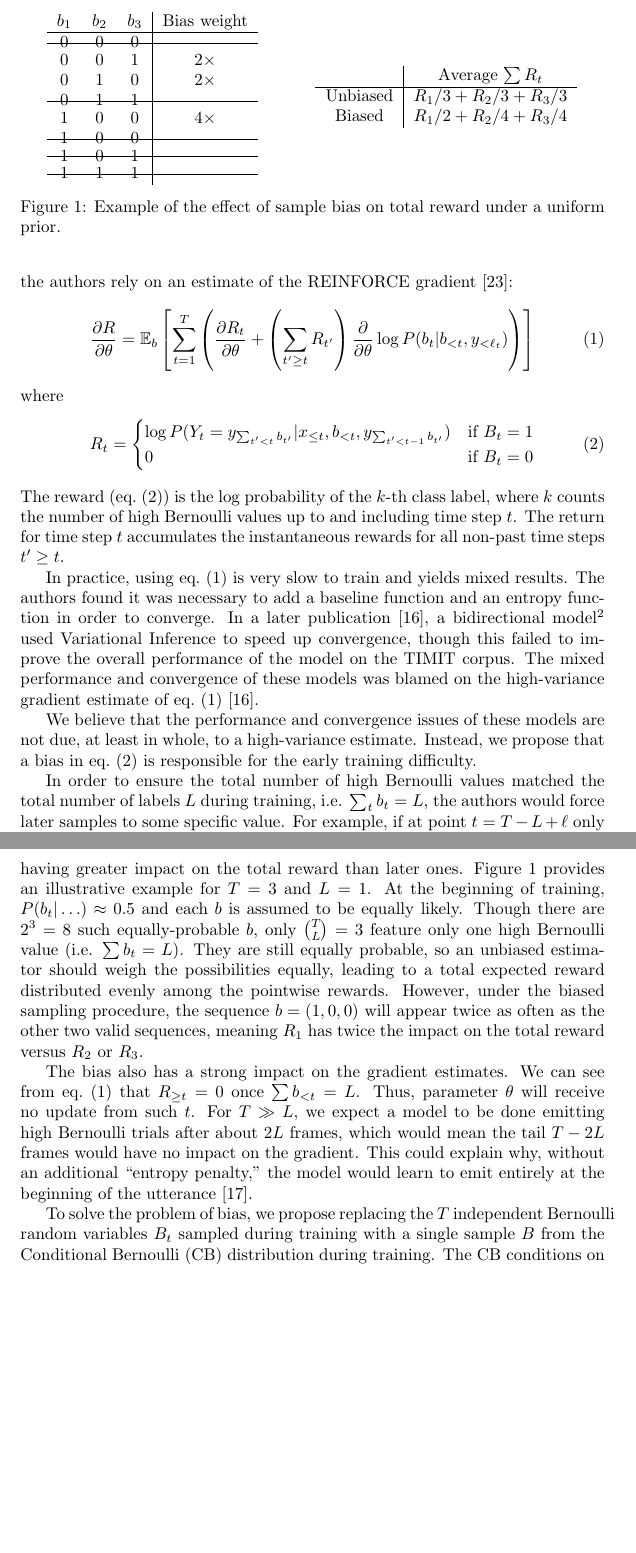
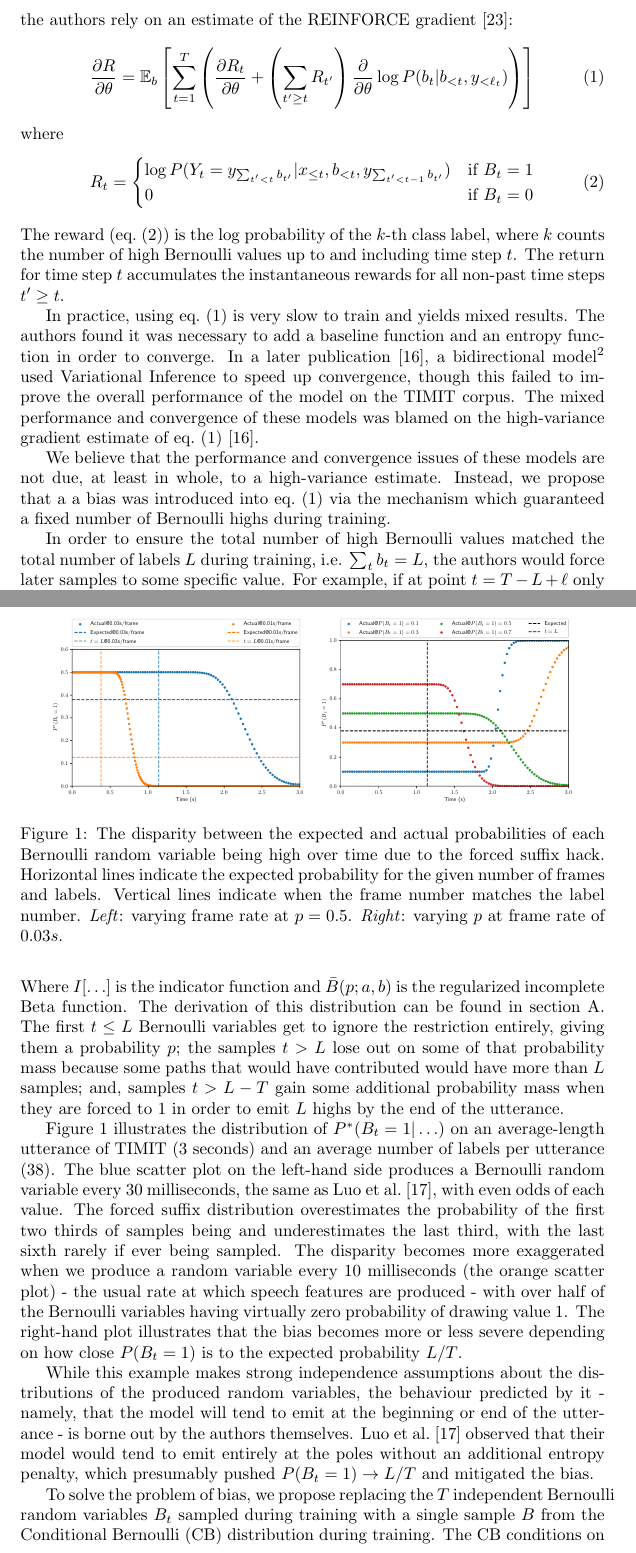
Before and after one commit to sdrobert/conditional-bernoulli, a LaTeX document (tex/conditional-bernoulli.tex): two parts of pages 2 and 3 of 33 before the commit and two parts of pages 2 and 3 of 34 after it, joined at a grey line, cut at the place of the change, the shorter picture padded with empty space. Compiled offline with pdfLaTeX.

Commit message:
Updated motivations.

```diff
--- a/tex/conditional-bernoulli.tex
+++ b/tex/conditional-bernoulli.tex
@@ -104,7 +104,8 @@ gradient estimate of \cref{eq:luo_reinforce}
 
 We believe that the performance and convergence issues of these models are not
 due, at least in whole, to a high-variance estimate. Instead, we propose that a
-bias in \cref{eq:luo_reward} is responsible for the early training difficulty.
+a bias was introduced into \cref{eq:luo_reinforce} via the mechanism which
+guaranteed a fixed number of Bernoulli highs during training.
 
 In order to ensure the total number of high Bernoulli values matched the total
 number of labels $L$ during training, i.e. $\sum_t b_t = L$, the authors would
@@ -115,60 +171,64 @@ Likewise, if $L$ samples emitted before $t$, $B_t = 0$.
+Where $I[\ldots]$ is the indicator function and $\bar{B}(p; a, b)$ is the
+regularized incomplete Beta function. The derivation of this distribution can
+be found in \cref{sec:suffix}. The first $t \leq L$ Bernoulli variables
+get to ignore the restriction entirely, giving them a probability $p$; the
+samples $t > L$ lose out on some of that probability mass because some paths
+that would have contributed would have more than $L$ samples; and, samples
+$t > L - T$ gain some additional probability mass when they are forced to $1$
+in order to emit $L$ highs by the end of the utterance.
+
 \begin{figure}
-    \centering
-    \begin{minipage}{.45\textwidth}
-        \begin{tabular}{c c c | c}
-            $b_1$ & $b_2$ & $b_3$ & Bias weight \\
-            \hline
-            0 & 0 & 0 & \\[-1.5ex]
-            \hline\noalign{\vspace{\dimexpr 1.5ex-\doublerulesep}}
-            0 & 0 & 1 & $2 \times$ \\
-            0 & 1 & 0 & $2 \times$ \\
-            0 & 1 & 1 & \\[-1.5ex]
-            \hline\noalign{\vspace{\dimexpr 1.5ex-\doublerulesep}}
-            1 & 0 & 0 & $4 \times$ \\
-            1 & 0 & 0 & \\[-1.5ex]
-            \hline\noalign{\vspace{\dimexpr 1.5ex-\doublerulesep}}
-            1 & 0 & 1 & \\[-1.5ex]
-            \hline\noalign{\vspace{\dimexpr 1.5ex-\doublerulesep}}
-            1 & 1 & 1 & \\[-1.5ex]
-            \hline\noalign{\vspace{\dimexpr 1.5ex-\doublerulesep}}
-        \end{tabular}
-    \end{minipage}
-    \begin{minipage}{.45\textwidth}
-        \begin{tabular}{c | c}
-                        & Average $\sum R_t$ \\
-            \hline
-            Unbiased    & $R_1 / 3 + R_2 / 3 + R_3 / 3$ \\
-            Biased      & $R_1 / 2 + R_2 / 4 + R_3 / 4$
-        \end{tabular}
-    \end{minipage}
-    \caption{
-        Example of the effect of sample bias on total reward under a uniform
-        prior.}
-    \label{fig:bias}
+\centering
+\begin{minipage}{0.45\textwidth}
+    \includegraphics[width=\textwidth]{fs_compare_fs.pdf}
+\end{minipage}
+\begin{minipage}{0.45\textwidth}
+    \includegraphics[width=\textwidth]{fs_compare_ps.pdf}
+\end{minipage}
+\caption{
+%
+    The disparity between the expected and actual probabilities of each
+    Bernoulli random variable being high over time due to the forced suffix
+    hack. Horizontal lines indicate the expected probability for the given
+    number of frames and labels. Vertical lines indicate when the frame number
+    matches the label number. \emph{Left}: varying frame rate at $p = 0.5$.
+    \emph{Right}: varying $p$ at frame rate of $0.03s$.
+%
+} \label{fig:bias}
 \end{figure}
 
-Though this bias appears harmless at first, it has great ramifications for the
-estimator early on during training. In short, the bias leads to earlier samples
-having greater impact on the total reward than later ones. \Cref{fig:bias}
-provides an illustrative example for $T = 3$ and $L = 1$. At the beginning of
-training, $P(b_t|\ldots) \approx 0.5$ and each $b$ is assumed to be equally
-likely. Though there are $2^3 = 8$ such equally-probable $b$, only
-$\binom{T}{L} = 3$ feature only one high Bernoulli value (i.e. $\sum b_t = L$).
-They are still equally probable, so an unbiased estimator should weigh the
-possibilities equally, leading to a total expected reward distributed evenly
-among the pointwise rewards. However, under the biased sampling procedure, the
-sequence $b = (1, 0, 0)$ will appear twice as often as the other two valid
-sequences, meaning $R_1$ has twice the impact on the total reward versus $R_2$
-or $R_3$.
-
-The bias also has a strong impact on the gradient estimates. We can see from
-\cref{eq:luo_reinforce} that $R_{\geq t} = 0$ once $\sum b_{<t} = L$. Thus,
-parameter $\theta$ will receive no update from such $t$. For $T \gg L$, we
-expect a model to be done emitting high Bernoulli trials after about $2L$
-frames, which would mean the tail $T - 2L$ frames would have no impact on the
-gradient. This could explain why, without an additional ``entropy penalty,''
-the model would learn to emit entirely at the beginning of the utterance
-\cite{luoLearningOnlineAlignments2017}.
+\Cref{fig:bias} illustrates the distribution of $P^*(B_t=1|\ldots)$ on an
+average-length utterance of TIMIT (3 seconds) and an average number of labels
+per utterance (38). The blue scatter plot on the left-hand side produces a
+Bernoulli random variable every 30 milliseconds, the same as
+\citet{luoLearningOnlineAlignments2017}, with even odds of each value. The
+forced suffix distribution overestimates the probability of the first two
+thirds of samples being and underestimates the last third, with the last sixth
+rarely if ever being sampled. The disparity becomes more exaggerated when we
+produce a random variable every 10 milliseconds (the orange scatter plot) -
+the usual rate at which speech features are produced - with over half of the
+Bernoulli variables having virtually zero probability of drawing value $1$. The
+right-hand plot illustrates that the bias becomes more or less severe depending
+on how close $P(B_t=1)$ is to the expected probability $L / T$.
+
+While this example makes strong independence assumptions about the
+distributions of the produced random variables, the behaviour predicted by it -
+namely, that the model will tend to emit at the beginning or end of the
+utterance - is borne out by the authors themselves.
+\citet{luoLearningOnlineAlignments2017} observed that their model would tend to
+emit entirely at the poles without an additional entropy penalty, which
+presumably pushed $P(B_t=1) \to L / T$ and mitigated the bias.
+
+% The bias also has a strong impact on the gradient estimates. We can see from
+% \cref{eq:luo_reinforce} that $R_{\geq t} = 0$ once $\sum b_{<t} = L$. Thus,
+% parameter $\theta$ will receive no update from such $t$.
+
+% For $T \gg L$, we
+% expect a model to be done emitting high Bernoulli trials after about $2L$
+% frames, which would mean the tail $T - 2L$ frames would have no impact on the
+% gradient. This could explain why, without an additional ``entropy penalty,''
+% the model would learn to emit entirely at the beginning of the utterance
+% \cite{luoLearningOnlineAlignments2017}.
 
 To solve the problem of bias, we propose replacing the $T$ independent
 Bernoulli random variables $B_t$ sampled during training with a single sample
```
Also changed, not shown: tex/conditional-bernoulli.pdf, tex/fs_compare_fs.pdf, tex/fs_compare_ps.pdf, tex/conditional-bernoulli.tex (69 more changed lines), 1 other file.
